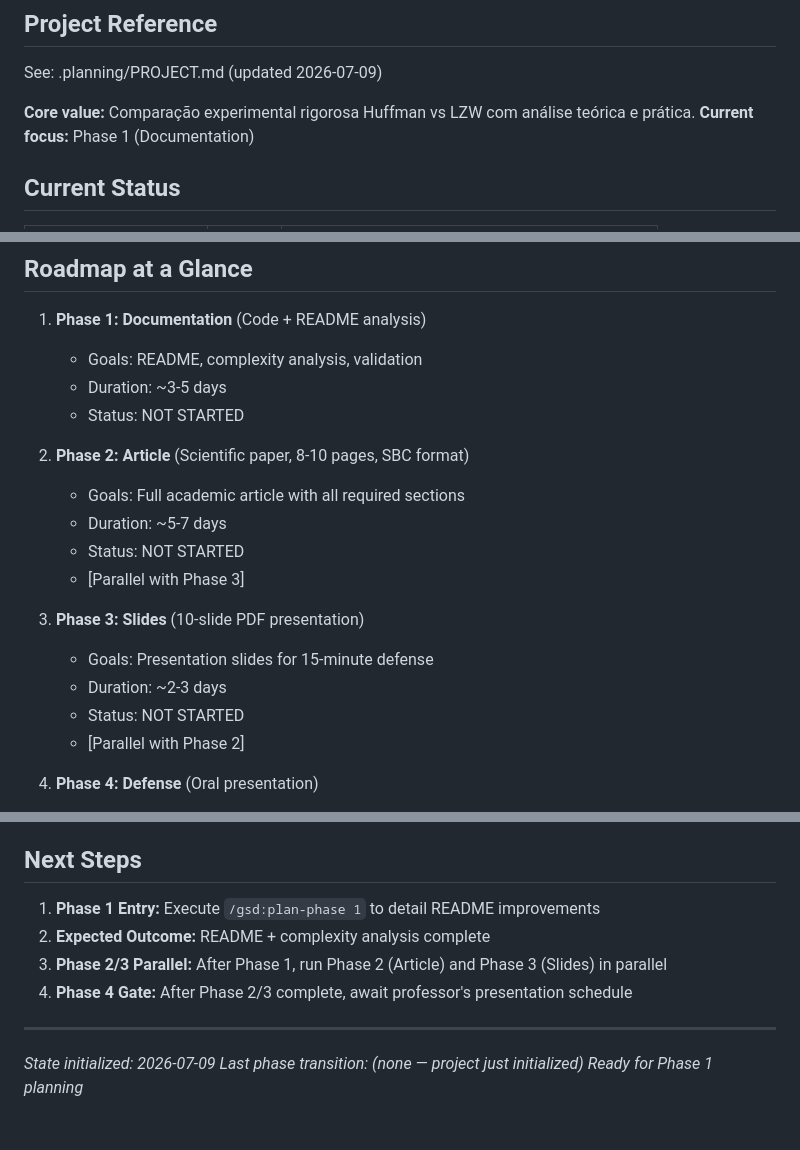
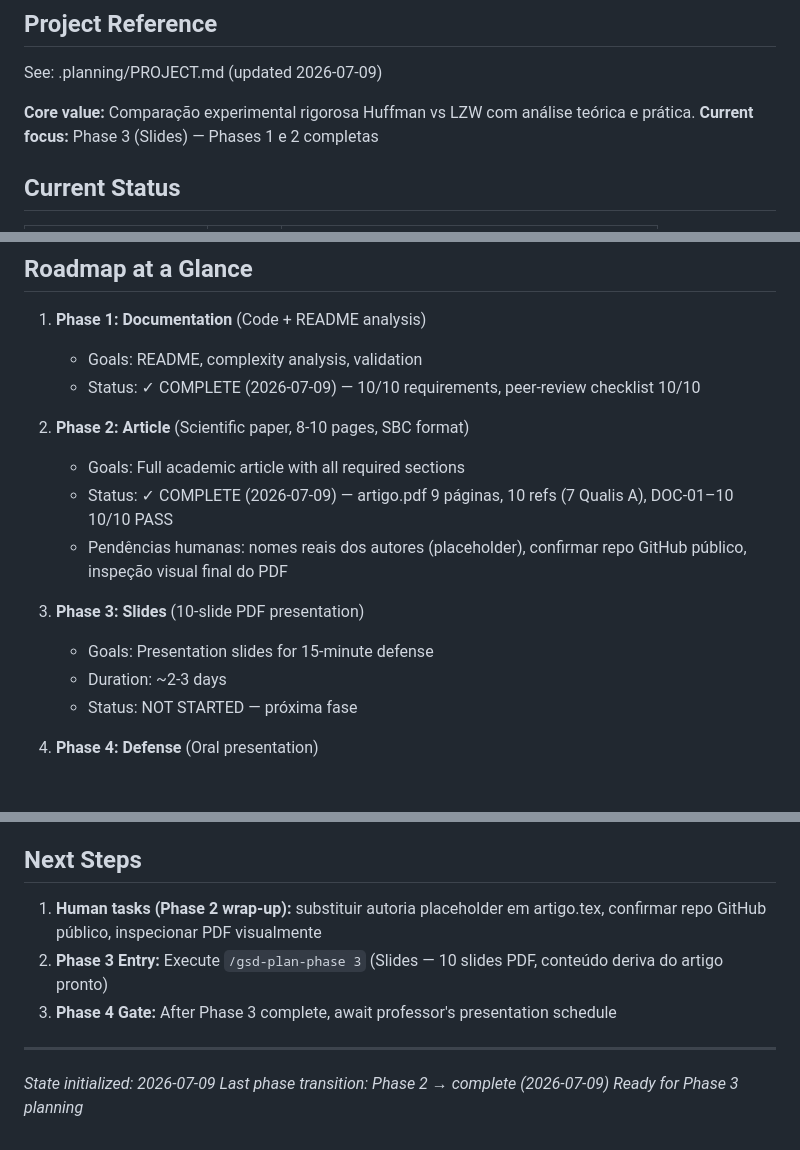
Before and after one commit to GabryelBoer/huffman-lzw-compression, a Markdown page: .planning/STATE.md, 3 parts joined by grey strips. Rendered like a GitHub page.

Commit message:
docs(phase-2): mark Phase 2 complete in project state and roadmap
Phase 2 executed: artigo.pdf finalized at 9 pages, bibliography expanded
to 10 references (7 Qualis A), full Portuguese accent correction applied,
DOC-01 through DOC-10 all verified PASS.

Remaining human tasks: real author names, confirm public repo, visual PDF check.
Next: Phase 3 (Slides).

Co-Authored-By: Claude Fable 5 <noreply@anthropic.com>

```diff
--- a/.planning/STATE.md
+++ b/.planning/STATE.md
@@ -5,7 +5,7 @@
 See: .planning/PROJECT.md (updated 2026-07-09)
 
 **Core value:** Comparação experimental rigorosa Huffman vs LZW com análise teórica e prática.
-**Current focus:** Phase 1 (Documentation)
+**Current focus:** Phase 3 (Slides) — Phases 1 e 2 completas
 
 ## Current Status
 
@@ -22,20 +22,17 @@ See: .planning/PROJECT.md (updated 2026-07-09)
 
 1. **Phase 1: Documentation** (Code + README analysis)
    - Goals: README, complexity analysis, validation
-   - Duration: ~3-5 days
-   - Status: NOT STARTED
+   - Status: ✓ COMPLETE (2026-07-09) — 10/10 requirements, peer-review checklist 10/10
 
 2. **Phase 2: Article** (Scientific paper, 8-10 pages, SBC format)
    - Goals: Full academic article with all required sections
-   - Duration: ~5-7 days
-   - Status: NOT STARTED
-   - [Parallel with Phase 3]
+   - Status: ✓ COMPLETE (2026-07-09) — artigo.pdf 9 páginas, 10 refs (7 Qualis A), DOC-01–10 10/10 PASS
+   - Pendências humanas: nomes reais dos autores (placeholder), confirmar repo GitHub público, inspeção visual final do PDF
 
 3. **Phase 3: Slides** (10-slide PDF presentation)
    - Goals: Presentation slides for 15-minute defense
    - Duration: ~2-3 days
-   - Status: NOT STARTED
-   - [Parallel with Phase 2]
+   - Status: NOT STARTED — próxima fase
 
 4. **Phase 4: Defense** (Oral presentation)
    - Goals: Present work, demonstrate mastery, pass evaluation
@@ -134,13 +131,12 @@ From benchmark run (in GitHub repo):
 
 ## Next Steps
 
-1. **Phase 1 Entry:** Execute `/gsd:plan-phase 1` to detail README improvements
-2. **Expected Outcome:** README + complexity analysis complete
-3. **Phase 2/3 Parallel:** After Phase 1, run Phase 2 (Article) and Phase 3 (Slides) in parallel
-4. **Phase 4 Gate:** After Phase 2/3 complete, await professor's presentation schedule
+1. **Human tasks (Phase 2 wrap-up):** substituir autoria placeholder em artigo.tex, confirmar repo GitHub público, inspecionar PDF visualmente
+2. **Phase 3 Entry:** Execute `/gsd-plan-phase 3` (Slides — 10 slides PDF, conteúdo deriva do artigo pronto)
+3. **Phase 4 Gate:** After Phase 3 complete, await professor's presentation schedule
 
 ---
 
 *State initialized: 2026-07-09*
-*Last phase transition: (none — project just initialized)*
-*Ready for Phase 1 planning*
+*Last phase transition: Phase 2 → complete (2026-07-09)*
+*Ready for Phase 3 planning*
```
Also changed, not shown: .planning/ROADMAP.md (+2 -2 lines).
